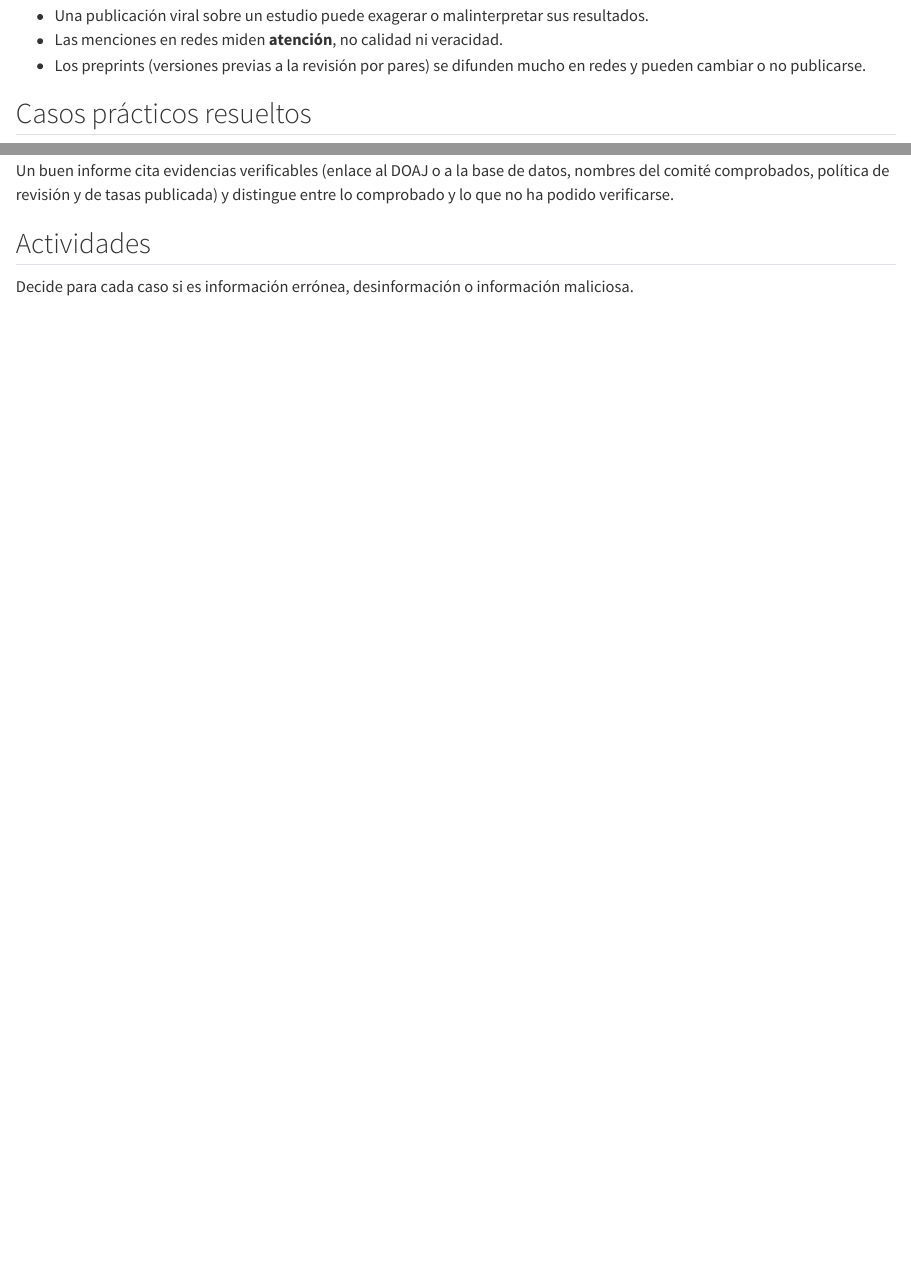
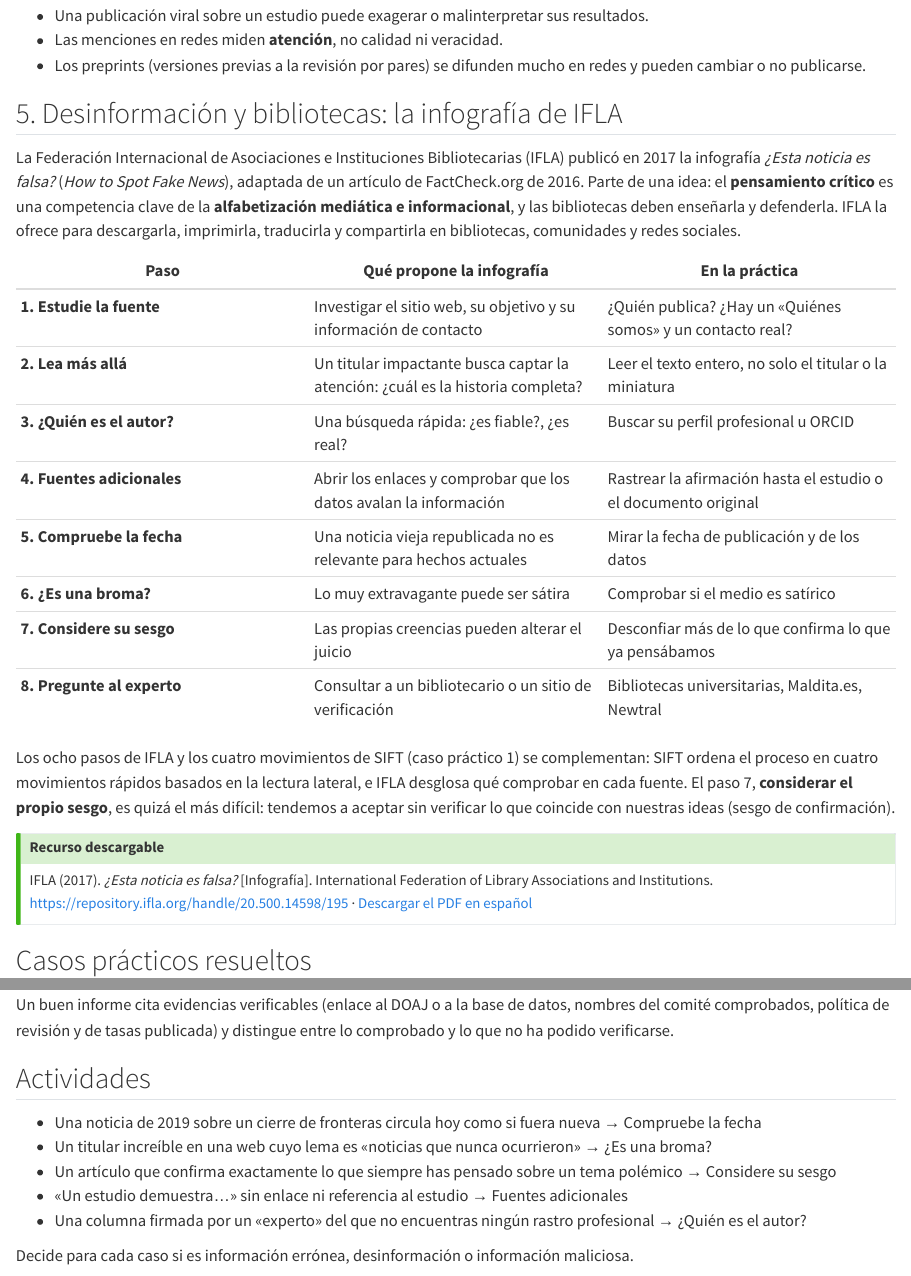
Before and after one commit to pablosancheznunez/competencias-informacion, a Quarto document (01-fuentes.qmd): the page in a window 1100 px wide, from 3180 px down, and a second part further down, joined at a grey line. Rendered offline with R 4.5, knitr and Pandoc in place of Quarto, with nearby package versions; drawn as R Markdown's standard HTML page in place of the format the file asks for.

Commit message:
v1.3.0: desinformación y la infografía de IFLA en la unidad 1
Co-Authored-By: Claude Opus 5.5 <noreply@anthropic.com>
Claude-Session: https://claude.ai/code/session_011JnbRhbgKFvthe2j9jmHtR

```diff
--- a/01-fuentes.qmd
+++ b/01-fuentes.qmd
@@ -89,6 +89,28 @@
 - Las menciones en redes miden **atención**, no calidad ni veracidad.
 - Los preprints (versiones previas a la revisión por pares) se difunden mucho en redes y pueden cambiar o no publicarse.
 
+## 5. Desinformación y bibliotecas: la infografía de IFLA
+
+La Federación Internacional de Asociaciones e Instituciones Bibliotecarias (IFLA) publicó en 2017 la infografía *¿Esta noticia es falsa?* (*How to Spot Fake News*), adaptada de un artículo de FactCheck.org de 2016. Parte de una idea: el **pensamiento crítico** es una competencia clave de la **alfabetización mediática e informacional**, y las bibliotecas deben enseñarla y defenderla. IFLA la ofrece para descargarla, imprimirla, traducirla y compartirla en bibliotecas, comunidades y redes sociales.
+
+| Paso | Qué propone la infografía | En la práctica |
+|---|---|---|
+| **1. Estudie la fuente** | Investigar el sitio web, su objetivo y su información de contacto | ¿Quién publica? ¿Hay un «Quiénes somos» y un contacto real? |
+| **2. Lea más allá** | Un titular impactante busca captar la atención: ¿cuál es la historia completa? | Leer el texto entero, no solo el titular o la miniatura |
+| **3. ¿Quién es el autor?** | Una búsqueda rápida: ¿es fiable?, ¿es real? | Buscar su perfil profesional u ORCID |
+| **4. Fuentes adicionales** | Abrir los enlaces y comprobar que los datos avalan la información | Rastrear la afirmación hasta el estudio o el documento original |
+| **5. Compruebe la fecha** | Una noticia vieja republicada no es relevante para hechos actuales | Mirar la fecha de publicación y de los datos |
+| **6. ¿Es una broma?** | Lo muy extravagante puede ser sátira | Comprobar si el medio es satírico |
+| **7. Considere su sesgo** | Las propias creencias pueden alterar el juicio | Desconfiar más de lo que confirma lo que ya pensábamos |
+| **8. Pregunte al experto** | Consultar a un bibliotecario o un sitio de verificación | Bibliotecas universitarias, Maldita.es, Newtral |
+
+Los ocho pasos de IFLA y los cuatro movimientos de SIFT (caso práctico 1) se complementan: SIFT ordena el proceso en cuatro movimientos rápidos basados en la lectura lateral, e IFLA desglosa qué comprobar en cada fuente. El paso 7, **considerar el propio sesgo**, es quizá el más difícil: tendemos a aceptar sin verificar lo que coincide con nuestras ideas (sesgo de confirmación).
+
+::: {.callout-tip appearance="simple" icon="false"}
+## Recurso descargable
+IFLA (2017). *¿Esta noticia es falsa?* [Infografía]. International Federation of Library Associations and Institutions. <https://repository.ifla.org/handle/20.500.14598/195> · [Descargar el PDF en español](https://repository.ifla.org/bitstreams/d145d100-8ec7-449e-923f-d5264d0fd305/download)
+:::
+
 ## Casos prácticos resueltos
 
 ::: {.callout-note appearance="simple" icon="false"}
@@ -145,6 +167,15 @@
 
 
 ## Actividades
+
+::: {.clasificar #ia-u1-ifla titulo="¿Qué paso de la infografía de IFLA aplicarías primero?" categorias="Compruebe la fecha|¿Es una broma?|Considere su sesgo|Fuentes adicionales|¿Quién es el autor?"}
+- Una noticia de 2019 sobre un cierre de fronteras circula hoy como si fuera nueva → Compruebe la fecha
+- Un titular increíble en una web cuyo lema es «noticias que nunca ocurrieron» → ¿Es una broma?
+- Un artículo que confirma exactamente lo que siempre has pensado sobre un tema polémico → Considere su sesgo
+- «Un estudio demuestra…» sin enlace ni referencia al estudio → Fuentes adicionales
+- Una columna firmada por un «experto» del que no encuentras ningún rastro profesional → ¿Quién es el autor?
+:::
+
 
 ::: {.clasificar #ia-u1-falsa titulo="¿Qué tipo de información falsa es?" categorias="Información errónea|Desinformación|Información maliciosa"}
 Decide para cada caso si es información errónea, desinformación o información maliciosa.
```
Also changed, not shown: pdf/competencias-informacion.pdf, 01-fuentes.qmd (1 more changed lines), 3 other files.
